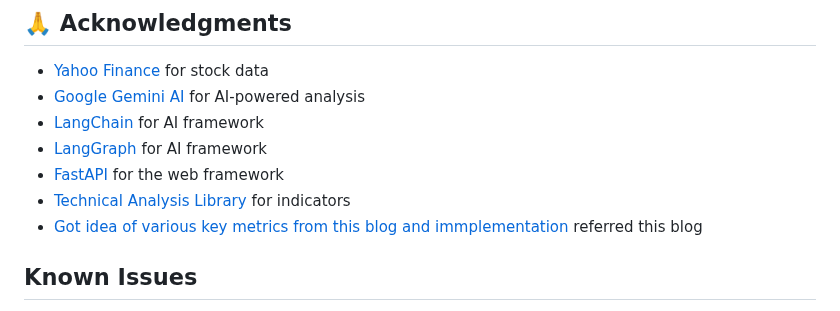
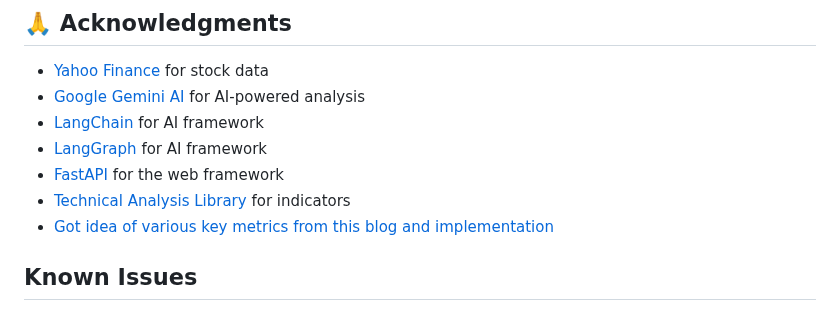
Before and after one commit to RajIIITR/Finance_Multi_Agent_Assistant, a Markdown page: Readme.md, the part around the change. GitHub-like rendering.

```diff
--- a/Readme.md
+++ b/Readme.md
@@ -183,7 +183,7 @@ CMD ["uvicorn", "app:app", "--host", "0.0.0.0", "--port", "8000"]
 - [LangGraph](https://www.langchain.com/langgraph) for AI framework
 - [FastAPI](https://fastapi.tiangolo.com/) for the web framework
 - [Technical Analysis Library](https://github.com/bukosabino/ta) for indicators
-- [Got idea of various key metrics from this blog and immplementation](https://abhinavk910.medium.com/building-an-agentic-financial-analyst-with-langgraph-and-openai-5138192c9783) referred this blog
+- [Got idea of various key metrics from this blog and implementation](https://abhinavk910.medium.com/building-an-agentic-financial-analyst-with-langgraph-and-openai-5138192c9783)
 
 ## Known Issues
 
```
